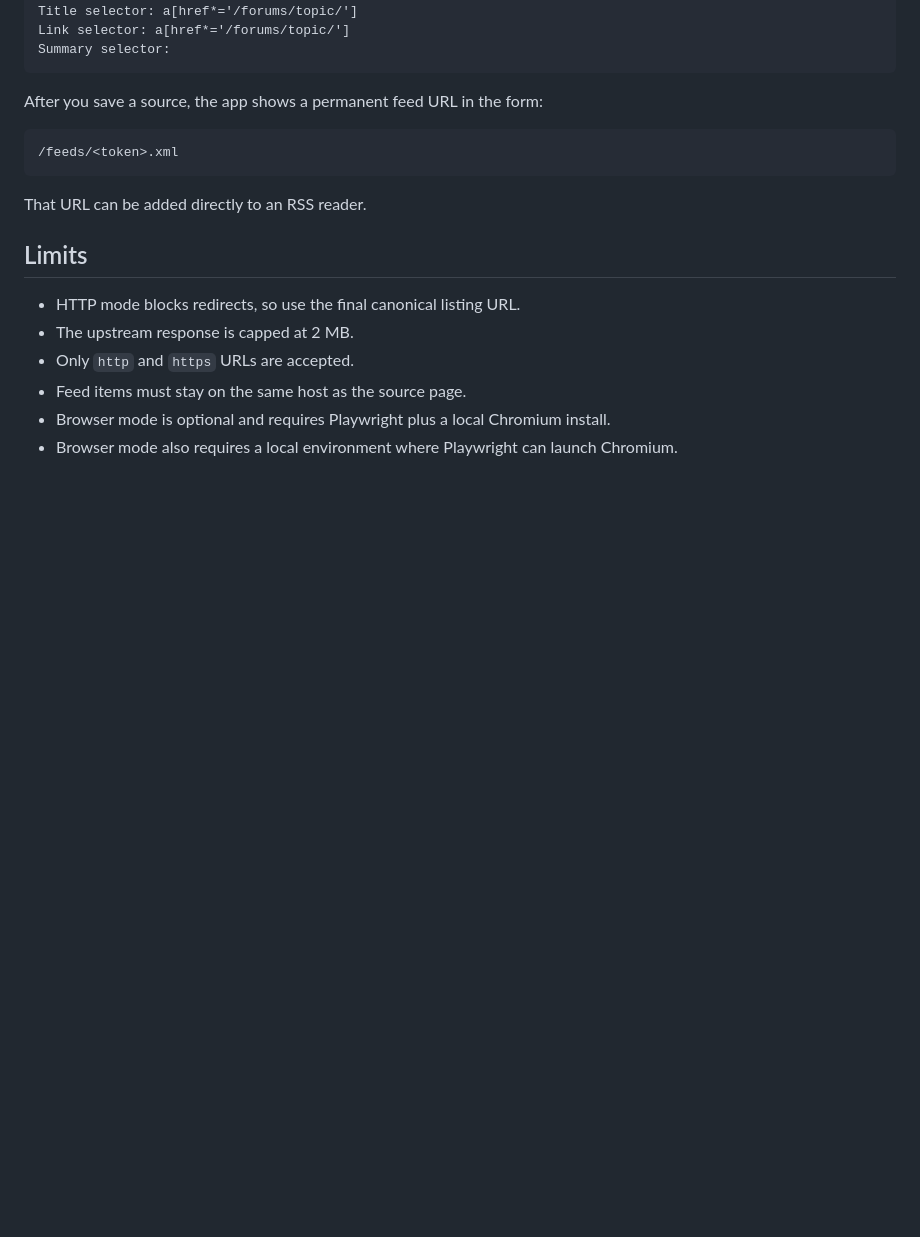
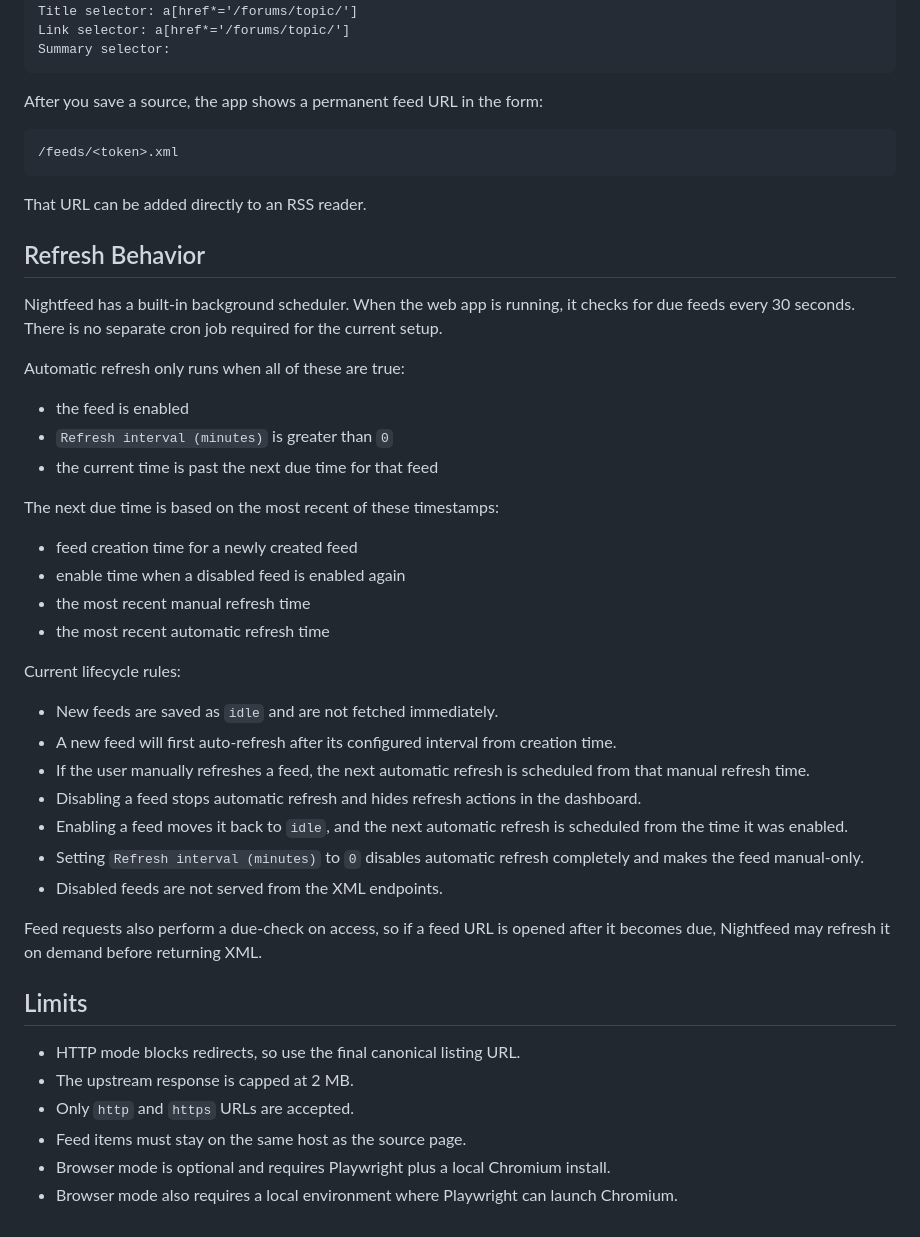
Before and after one commit to 90s-nerd/nightfeed, a Markdown page: README.md, the part around the change. Drawn GitHub-style; blank space fills up the shorter version.

Commit message:
Add refresh behavior documentation to README

```diff
--- a/README.md
+++ b/README.md
@@ -103,6 +103,35 @@ After you save a source, the app shows a permanent feed URL in the form:
 
 That URL can be added directly to an RSS reader.
 
+## Refresh Behavior
+
+Nightfeed has a built-in background scheduler. When the web app is running, it checks for due feeds every 30 seconds. There is no separate cron job required for the current setup.
+
+Automatic refresh only runs when all of these are true:
+
+- the feed is enabled
+- `Refresh interval (minutes)` is greater than `0`
+- the current time is past the next due time for that feed
+
+The next due time is based on the most recent of these timestamps:
+
+- feed creation time for a newly created feed
+- enable time when a disabled feed is enabled again
+- the most recent manual refresh time
+- the most recent automatic refresh time
+
+Current lifecycle rules:
+
+- New feeds are saved as `idle` and are not fetched immediately.
+- A new feed will first auto-refresh after its configured interval from creation time.
+- If the user manually refreshes a feed, the next automatic refresh is scheduled from that manual refresh time.
+- Disabling a feed stops automatic refresh and hides refresh actions in the dashboard.
+- Enabling a feed moves it back to `idle`, and the next automatic refresh is scheduled from the time it was enabled.
+- Setting `Refresh interval (minutes)` to `0` disables automatic refresh completely and makes the feed manual-only.
+- Disabled feeds are not served from the XML endpoints.
+
+Feed requests also perform a due-check on access, so if a feed URL is opened after it becomes due, Nightfeed may refresh it on demand before returning XML.
+
 ## Limits
 
 - HTTP mode blocks redirects, so use the final canonical listing URL.
```
